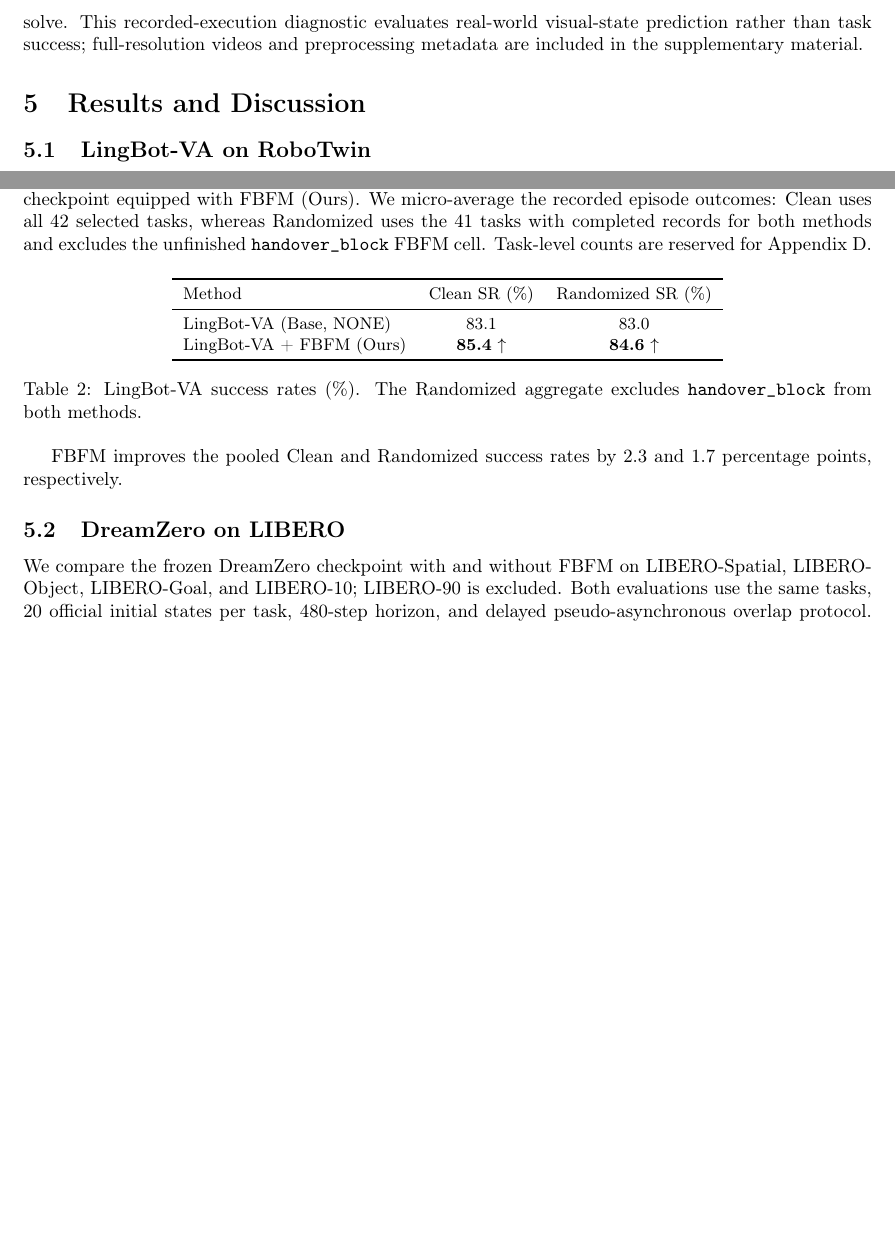
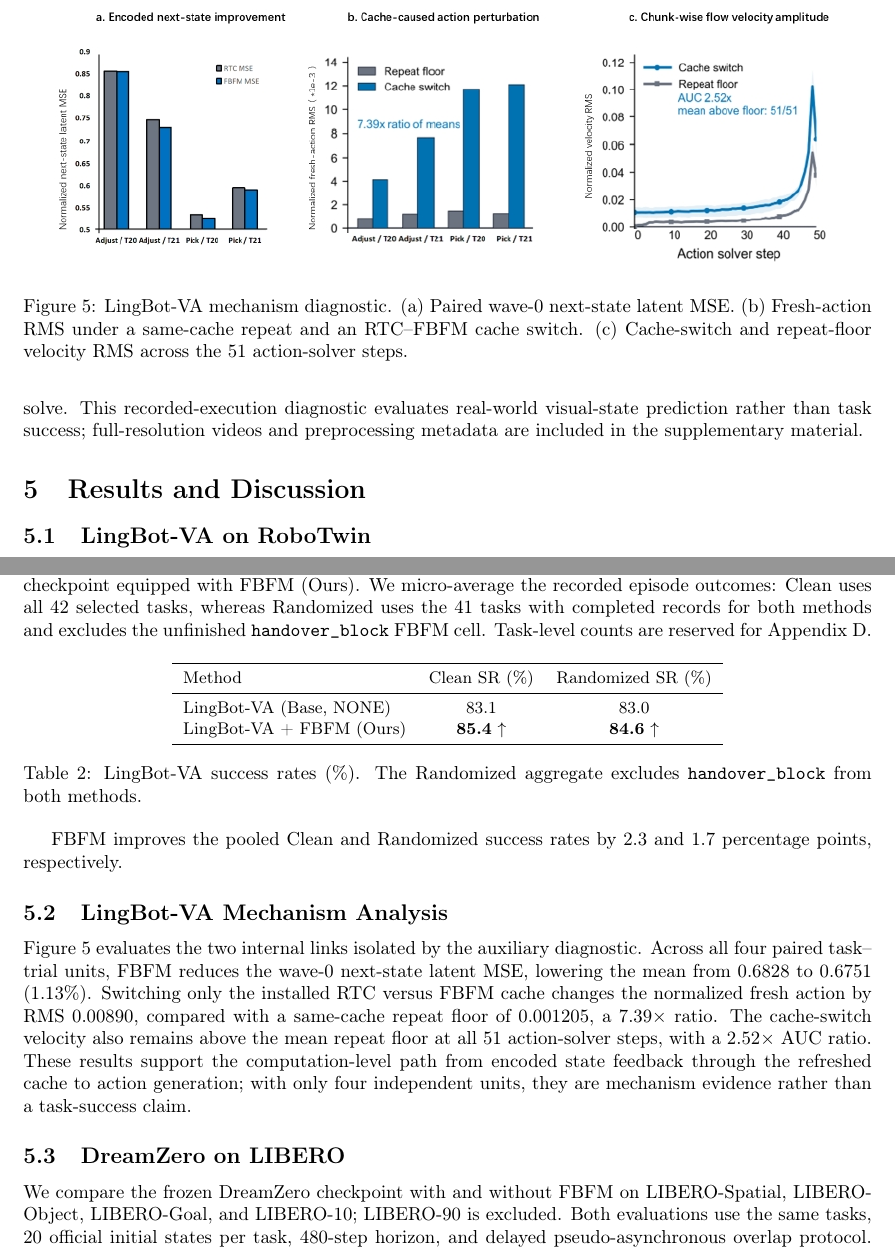
Before and after one commit to StvLi/fbfm_paper, a LaTeX paper (docs/preview.tex, which reads docs/Chapters/5_Results_and_Discussion.tex): two parts of page 12 of 31, joined at a grey line, cut at the place of the change, the shorter picture padded with empty space. Compiled offline with pdfLaTeX.

Commit message:
results: add LingBot-VA mechanism diagnostic figure

```diff
--- a/docs/Chapters/5_Results_and_Discussion.tex
+++ b/docs/Chapters/5_Results_and_Discussion.tex
@@ -32,6 +32,30 @@ are reserved for Appendix~\ref{app:detailed-results}.
 
 FBFM improves the pooled Clean and Randomized success rates by 2.3 and 1.7
 percentage points, respectively.
+
+\subsection{LingBot-VA Mechanism Analysis}
+
+Figure~\ref{fig:lbva-aux-mechanism} evaluates the two internal links isolated
+by the auxiliary diagnostic. Across all four paired task--trial units, FBFM
+reduces the wave-0 next-state latent MSE, lowering the mean from 0.6828 to
+0.6751 (1.13\%). Switching only the installed RTC versus FBFM cache changes the
+normalized fresh action by RMS 0.00890, compared with a same-cache repeat floor
+of 0.001205, a 7.39$\times$ ratio. The cache-switch velocity also remains above
+the mean repeat floor at all 51 action-solver steps, with a 2.52$\times$ AUC
+ratio. These results support the computation-level path from encoded state
+feedback through the refreshed cache to action generation; with only four
+independent units, they are mechanism evidence rather than a task-success
+claim.
+
+\begin{figure*}[t]
+    \centering
+    \includegraphics[width=\textwidth]{../material/lbva_aux_mechanism_main.jpg}
+    \caption{LingBot-VA mechanism diagnostic. (a) Paired wave-0 next-state
+    latent MSE. (b) Fresh-action RMS under a same-cache repeat and an RTC--FBFM
+    cache switch. (c) Cache-switch and repeat-floor velocity RMS across the 51
+    action-solver steps.}
+    \label{fig:lbva-aux-mechanism}
+\end{figure*}
 
 \subsection{DreamZero on LIBERO}
 
```
Also changed, not shown: docs/Chapters/5_Results_and_Discussion.md (+18 -0 lines), material/lbva_aux_mechanism_main.jpg (added).
